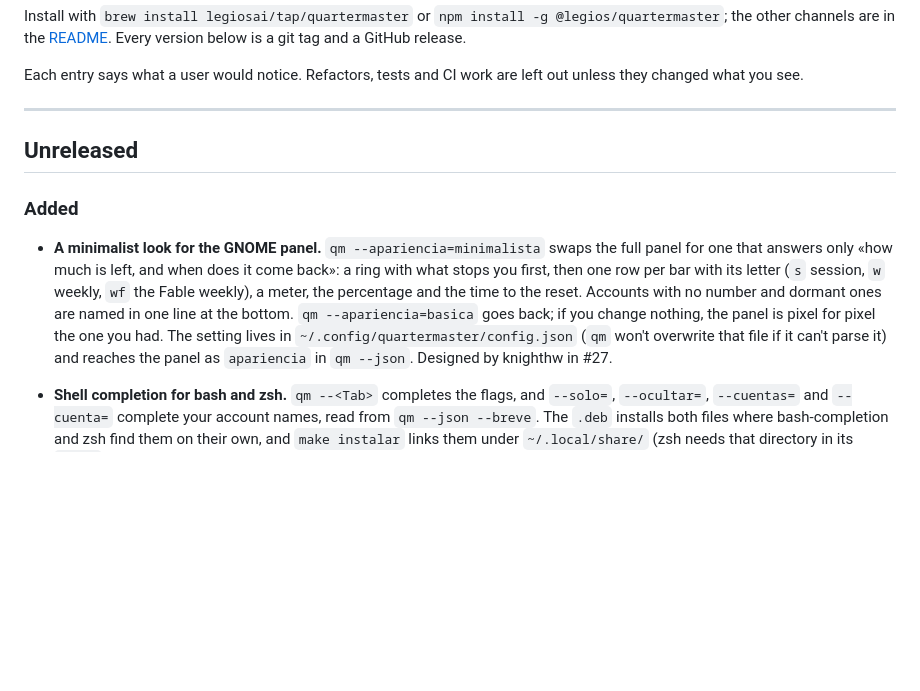
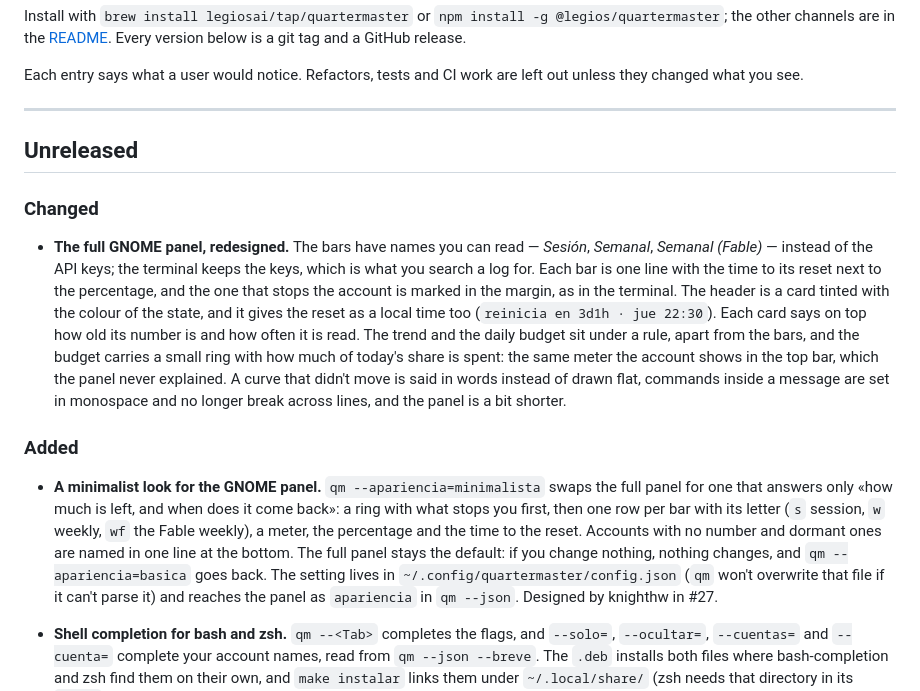
Before and after one commit to legiosai/quartermaster, a Markdown page: CHANGELOG.md, the part around the change. GitHub-like rendering; blank space fills up the shorter version.

Commit message:
Redesign the full GNOME panel
Bars get readable names (Sesión, Semanal, Semanal (Fable)) instead of
API keys, one line each with the time to reset beside the percentage,
and the bar that stops the account is marked in the margin. The header
becomes a card tinted with the state colour and adds the reset as a
local time. Each card shows the reading age and cadence on top; trend
and daily budget sit under a rule, the budget with a ring for today's
share (the same meter as the top-bar item). Flat curves are said in
words, code spans render in monospace without breaking, and measuring
and drawing share one layout pass so they cannot drift apart.

The full panel stays the default; the minimalist look is opt-in.

```diff
--- a/CHANGELOG.md
+++ b/CHANGELOG.md
@@ -16,6 +16,22 @@ out unless they changed what you see.
 
 ## Unreleased
 
+### Changed
+
+- **The full GNOME panel, redesigned.** The bars have names you can read —
+  *Sesión*, *Semanal*, *Semanal (Fable)* — instead of the API keys; the
+  terminal keeps the keys, which is what you search a log for. Each bar is one
+  line with the time to its reset next to the percentage, and the one that
+  stops the account is marked in the margin, as in the terminal. The header is
+  a card tinted with the colour of the state, and it gives the reset as a local
+  time too (`reinicia en 3d1h · jue 22:30`). Each card says on top how old its
+  number is and how often it is read. The trend and the daily budget sit under
+  a rule, apart from the bars, and the budget carries a small ring with how
+  much of today's share is spent: the same meter the account shows in the top
+  bar, which the panel never explained. A curve that didn't move is said in
+  words instead of drawn flat, commands inside a message are set in monospace
+  and no longer break across lines, and the panel is a bit shorter.
+
 ### Added
 
 - **A minimalist look for the GNOME panel.** `qm --apariencia=minimalista`
@@ -23,9 +39,9 @@ out unless they changed what you see.
   does it come back»: a ring with what stops you first, then one row per bar
   with its letter (`s` session, `w` weekly, `wf` the Fable weekly), a meter,
   the percentage and the time to the reset. Accounts with no number and dormant
-  ones are named in one line at the bottom. `qm --apariencia=basica` goes back;
-  if you change nothing, the panel is pixel for pixel the one you had. The
-  setting lives in `~/.config/quartermaster/config.json` (`qm` won't overwrite
+  ones are named in one line at the bottom. The full panel stays the default:
+  if you change nothing, nothing changes, and `qm --apariencia=basica` goes
+  back. The setting lives in `~/.config/quartermaster/config.json` (`qm` won't overwrite
   that file if it can't parse it) and reaches the panel as `apariencia` in
   `qm --json`. Designed by knighthw in #27.
 
```
Also changed, not shown: README.md (+4 -2 lines), docs/img/panel.png, 2 other files.
